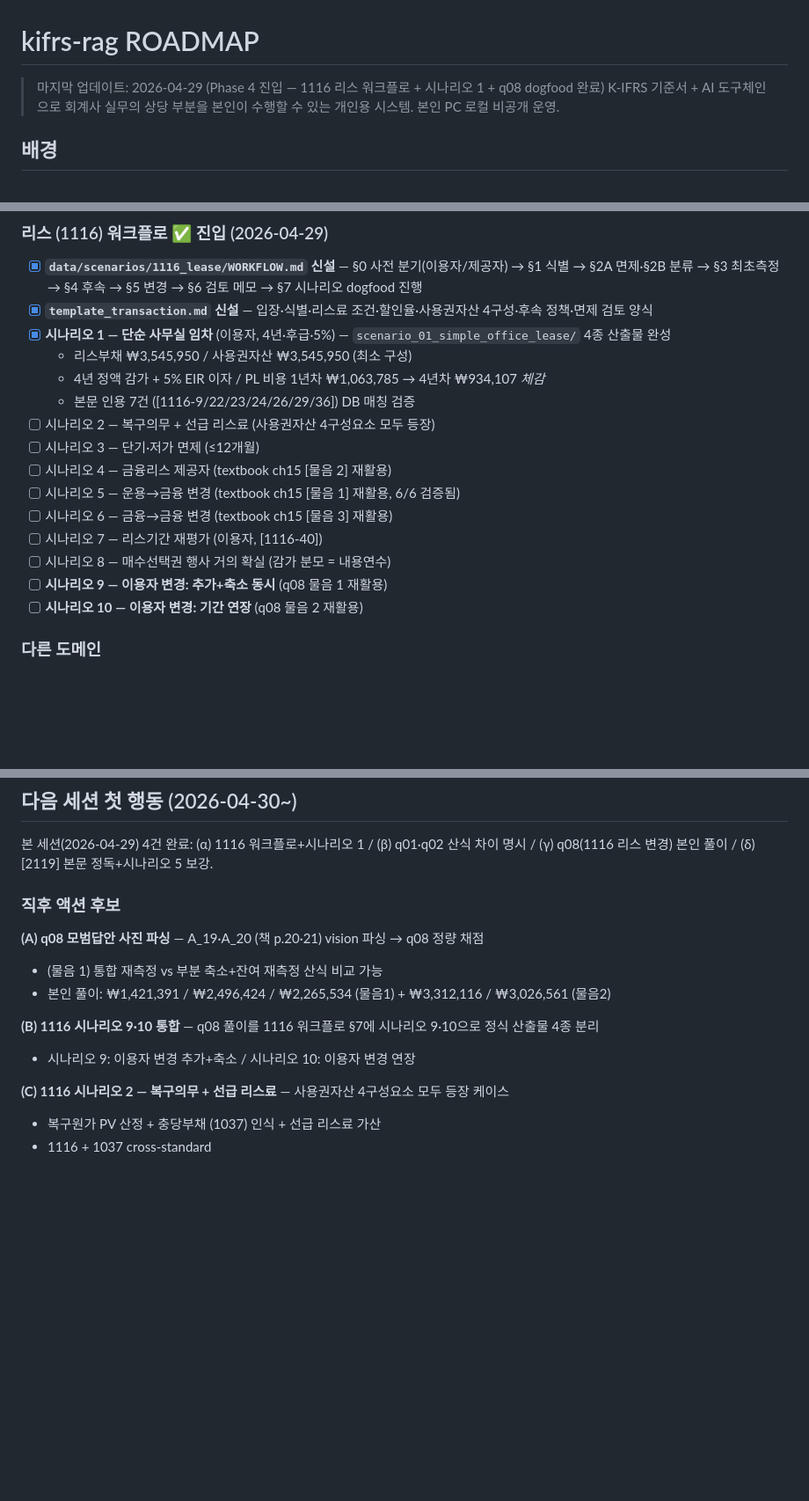
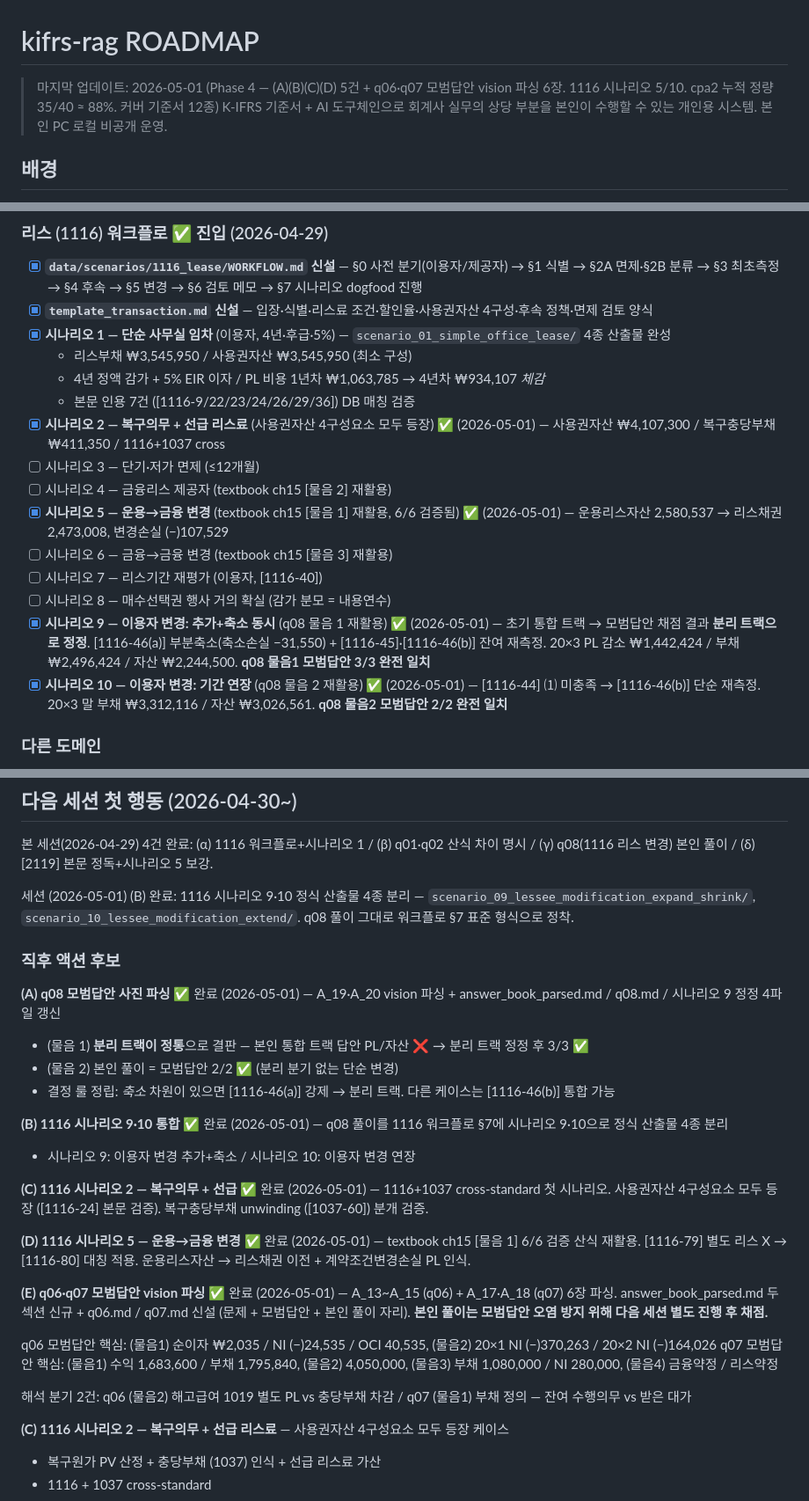
Before and after one commit to lumatic2/kifrs-rag, a Markdown page: ROADMAP.md, 3 parts joined by grey strips. Shown at 88% size. GitHub-like rendering; blank space fills up the shorter version.

Commit message:
docs(phase4): (A)~(E) 5건 진행 — q08 채점 5/5, 시나리오 9·10·2·5, q06·q07 모범답안 입수
- (A) q08 모범답안 vision 파싱 (A_19·A_20) → 시나리오 9 분리 트랙으로 정정. 통합 트랙 가정이 정반대(축소 차원 시 [1116-46(a)] 강제 발동)였음을 학습. 분리 트랙 정정 후 본인 답 5/5 (100%) 일치
- (B) 시나리오 9 (이용자 변경: 추가+축소) + 시나리오 10 (기간 연장) 각 4종 산출물. q08 풀이 워크플로 §7 정식 시나리오 정착
- (C) 시나리오 2 (복구의무 + 선급) — 1116+1037 cross-standard 첫 시나리오. 사용권자산 4구성요소 ([1116-24]) 모두 등장, 복구충당부채 unwinding ([1037-60]) 검증
- (D) 시나리오 5 (운용→금융 변경) — textbook ch15 [물음1] 6/6 검증 산식 재활용. [1116-79]→[1116-80] 대칭 적용
- (E) q06·q07 모범답안 vision 파싱 (A_13~A_15 + A_17·A_18 6장). 본인 풀이는 모범답안 오염 방지 위해 다음 세션 분리 진행

1116 시나리오 누적 5/10 (1·2·5·9·10). cpa2 누적 정량 35/40 ≈ 88%. 커버 기준서 12종

Co-Authored-By: Claude Opus 4.7 (1M context) <noreply@anthropic.com>

```diff
--- a/ROADMAP.md
+++ b/ROADMAP.md
@@ -1,6 +1,6 @@
 # kifrs-rag ROADMAP
 
-> 마지막 업데이트: 2026-04-29 (Phase 4 진입 — 1116 리스 워크플로 + 시나리오 1 + q08 dogfood 완료)
+> 마지막 업데이트: 2026-05-01 (Phase 4 — (A)(B)(C)(D) 5건 + q06·q07 모범답안 vision 파싱 6장. 1116 시나리오 5/10. cpa2 누적 정량 35/40 ≈ 88%. 커버 기준서 12종)
 > K-IFRS 기준서 + AI 도구체인으로 회계사 실무의 상당 부분을 본인이 수행할 수 있는 개인용 시스템. 본인 PC 로컬 비공개 운영.
 
 ## 배경
@@ -199,15 +199,15 @@ B축 정량 검증 — 시중 책(김기동 「IFRS 중급회계연습」)의
   - 리스부채 ₩3,545,950 / 사용권자산 ₩3,545,950 (최소 구성)
   - 4년 정액 감가 + 5% EIR 이자 / PL 비용 1년차 ₩1,063,785 → 4년차 ₩934,107 *체감*
   - 본문 인용 7건 ([1116-9/22/23/24/26/29/36]) DB 매칭 검증
-- [ ] 시나리오 2 — 복구의무 + 선급 리스료 (사용권자산 4구성요소 모두 등장)
+- [x] **시나리오 2 — 복구의무 + 선급 리스료** (사용권자산 4구성요소 모두 등장) ✅ (2026-05-01) — 사용권자산 ₩4,107,300 / 복구충당부채 ₩411,350 / 1116+1037 cross
 - [ ] 시나리오 3 — 단기·저가 면제 (≤12개월)
 - [ ] 시나리오 4 — 금융리스 제공자 (textbook ch15 [물음 2] 재활용)
-- [ ] 시나리오 5 — 운용→금융 변경 (textbook ch15 [물음 1] 재활용, 6/6 검증됨)
+- [x] **시나리오 5 — 운용→금융 변경** (textbook ch15 [물음 1] 재활용, 6/6 검증됨) ✅ (2026-05-01) — 운용리스자산 2,580,537 → 리스채권 2,473,008, 변경손실 (−)107,529
 - [ ] 시나리오 6 — 금융→금융 변경 (textbook ch15 [물음 3] 재활용)
 - [ ] 시나리오 7 — 리스기간 재평가 (이용자, [1116-40])
 - [ ] 시나리오 8 — 매수선택권 행사 거의 확실 (감가 분모 = 내용연수)
-- [ ] **시나리오 9 — 이용자 변경: 추가+축소 동시** (q08 물음 1 재활용)
-- [ ] **시나리오 10 — 이용자 변경: 기간 연장** (q08 물음 2 재활용)
+- [x] **시나리오 9 — 이용자 변경: 추가+축소 동시** (q08 물음 1 재활용) ✅ (2026-05-01) — 초기 통합 트랙 → 모범답안 채점 결과 **분리 트랙으로 정정**. [1116-46(a)] 부분축소(축소손실 −31,550) + [1116-45]·[1116-46(b)] 잔여 재측정. 20×3 PL 감소 ₩1,442,424 / 부채 ₩2,496,424 / 자산 ₩2,244,500. **q08 물음1 모범답안 3/3 완전 일치**
+- [x] **시나리오 10 — 이용자 변경: 기간 연장** (q08 물음 2 재활용) ✅ (2026-05-01) — [1116-44] ⑴ 미충족 → [1116-46(b)] 단순 재측정. 20×3 말 부채 ₩3,312,116 / 자산 ₩3,026,561. **q08 물음2 모범답안 2/2 완전 일치**
 
 ### 다른 도메인
 - [ ] 수익(1115) 시나리오 — 5단계 워크플로
@@ -303,14 +303,28 @@ B축 정량 검증 — 시중 책(김기동 「IFRS 중급회계연습」)의
 
 본 세션(2026-04-29) 4건 완료: (α) 1116 워크플로+시나리오 1 / (β) q01·q02 산식 차이 명시 / (γ) q08(1116 리스 변경) 본인 풀이 / (δ) [2119] 본문 정독+시나리오 5 보강.
 
+세션 (2026-05-01) (B) 완료: 1116 시나리오 9·10 정식 산출물 4종 분리 — `scenario_09_lessee_modification_expand_shrink/`, `scenario_10_lessee_modification_extend/`. q08 풀이 그대로 워크플로 §7 표준 형식으로 정착.
+
 ### 직후 액션 후보
 
-**(A) q08 모범답안 사진 파싱** — A_19·A_20 (책 p.20·21) vision 파싱 → q08 정량 채점
-- (물음 1) 통합 재측정 vs 부분 축소+잔여 재측정 산식 비교 가능
-- 본인 풀이: ₩1,421,391 / ₩2,496,424 / ₩2,265,534 (물음1) + ₩3,312,116 / ₩3,026,561 (물음2)
+**(A) q08 모범답안 사진 파싱** ✅ 완료 (2026-05-01) — A_19·A_20 vision 파싱 + answer_book_parsed.md / q08.md / 시나리오 9 정정 4파일 갱신
+- (물음 1) **분리 트랙이 정통**으로 결판 — 본인 통합 트랙 답안 PL/자산 ❌ → 분리 트랙 정정 후 3/3 ✅
+- (물음 2) 본인 풀이 = 모범답안 2/2 ✅ (분리 분기 없는 단순 변경)
+- 결정 룰 정립: *축소* 차원이 있으면 [1116-46(a)] 강제 → 분리 트랙. 다른 케이스는 [1116-46(b)] 통합 가능
 
-**(B) 1116 시나리오 9·10 통합** — q08 풀이를 1116 워크플로 §7에 시나리오 9·10으로 정식 산출물 4종 분리
+**(B) 1116 시나리오 9·10 통합** ✅ 완료 (2026-05-01) — q08 풀이를 1116 워크플로 §7에 시나리오 9·10으로 정식 산출물 4종 분리
 - 시나리오 9: 이용자 변경 추가+축소 / 시나리오 10: 이용자 변경 연장
+
+**(C) 1116 시나리오 2 — 복구의무 + 선급** ✅ 완료 (2026-05-01) — 1116+1037 cross-standard 첫 시나리오. 사용권자산 4구성요소 모두 등장 ([1116-24] 본문 검증). 복구충당부채 unwinding ([1037-60]) 분개 검증.
+
+**(D) 1116 시나리오 5 — 운용→금융 변경** ✅ 완료 (2026-05-01) — textbook ch15 [물음 1] 6/6 검증 산식 재활용. [1116-79] 별도 리스 X → [1116-80] 대칭 적용. 운용리스자산 → 리스채권 이전 + 계약조건변경손실 PL 인식.
+
+**(E) q06·q07 모범답안 vision 파싱** ✅ 완료 (2026-05-01) — A_13~A_15 (q06) + A_17·A_18 (q07) 6장 파싱. answer_book_parsed.md 두 섹션 신규 + q06.md / q07.md 신설 (문제 + 모범답안 + 본인 풀이 자리). **본인 풀이는 모범답안 오염 방지 위해 다음 세션 별도 진행 후 채점.**
+
+q06 모범답안 핵심: (물음1) 순이자 ₩2,035 / NI (−)24,535 / OCI 40,535, (물음2) 20×1 NI (−)370,263 / 20×2 NI (−)164,026
+q07 모범답안 핵심: (물음1) 수익 1,683,600 / 부채 1,795,840, (물음2) 4,050,000, (물음3) 부채 1,080,000 / NI 280,000, (물음4) 금융약정 / 리스약정
+
+해석 분기 2건: q06 (물음2) 해고급여 1019 별도 PL vs 충당부채 차감 / q07 (물음1) 부채 정의 — 잔여 수행의무 vs 받은 대가
 
 **(C) 1116 시나리오 2 — 복구의무 + 선급 리스료** — 사용권자산 4구성요소 모두 등장 케이스
 - 복구원가 PV 산정 + 충당부채 (1037) 인식 + 선급 리스료 가산
```
